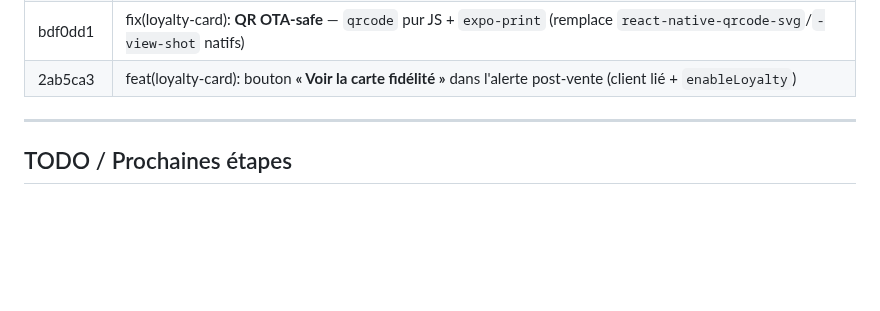
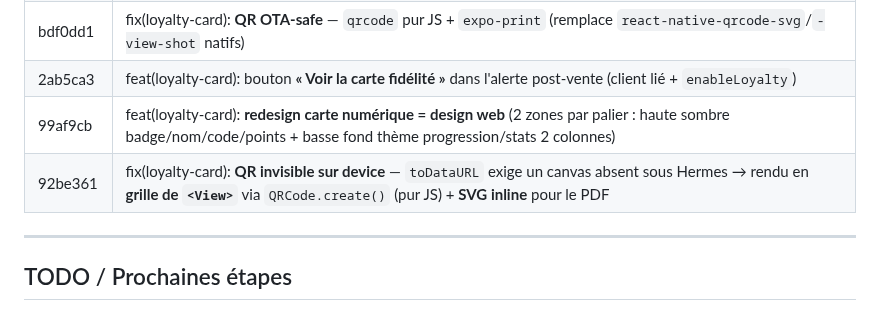
Before and after one commit to ndjoumessi/habashop, a Markdown page: CLAUDE.md, the part around one of its changes. Rendered like a GitHub page; blank space fills up the shorter version.

Commit message:
docs(claude): carte fidélité — redesign design web + fix QR invisible (toDataURL/Hermes)
Co-Authored-By: Claude Fable 5 <noreply@anthropic.com>

```diff
--- a/CLAUDE.md
+++ b/CLAUDE.md
@@ -424,6 +424,8 @@ Pas de Victory/Recharts. Barres en `View` natives (hauteur en %). Libellés de j
 | fb0a83b | feat(loyalty): **v2 remises par palier + carte fidélité numérique** (mobile) — badge POSCart, carte `LoyaltyCardDigital` |
 | bdf0dd1 | fix(loyalty-card): **QR OTA-safe** — `qrcode` pur JS + `expo-print` (remplace `react-native-qrcode-svg`/`-view-shot` natifs) |
 | 2ab5ca3 | feat(loyalty-card): bouton **« Voir la carte fidélité »** dans l'alerte post-vente (client lié + `enableLoyalty`) |
+| 99af9cb | feat(loyalty-card): **redesign carte numérique = design web** (2 zones par palier : haute sombre badge/nom/code/points + basse fond thème progression/stats 2 colonnes) |
+| 92be361 | fix(loyalty-card): **QR invisible sur device** — `toDataURL` exige un canvas absent sous Hermes → rendu en **grille de `<View>`** via `QRCode.create()` (pur JS) + **SVG inline** pour le PDF |
 
 ---
 
```
Also changed, not shown: other parts of CLAUDE.md (+1 -1 lines).
